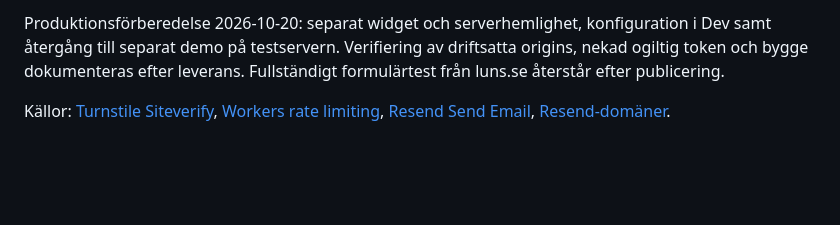
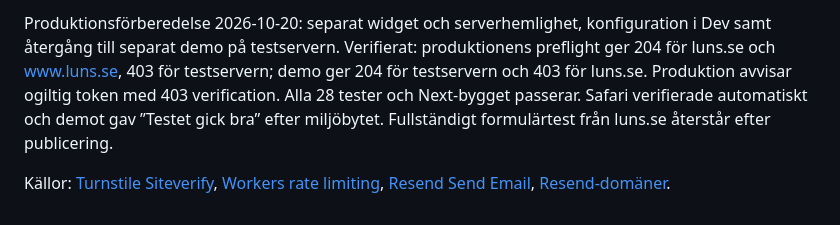
Before and after one commit to Henchibench/luns.se, a Markdown page: docs/kontakt.md, the part around the change. Drawn GitHub-style; blank space fills up the shorter version.

Commit message:
Record production readiness checks

```diff
--- a/docs/kontakt.md
+++ b/docs/kontakt.md
@@ -112,8 +112,12 @@ och Resend visade Delivered för mejlet till `luns.se@outlook.com` med ämnet
 
 Produktionsförberedelse 2026-10-20: separat widget och serverhemlighet,
 konfiguration i Dev samt återgång till separat demo på testservern.
-Verifiering av driftsatta origins, nekad ogiltig token och bygge dokumenteras
-efter leverans. Fullständigt formulärtest från luns.se återstår efter publicering.
+Verifierat: produktionens preflight ger 204 för luns.se och www.luns.se,
+403 för testservern; demo ger 204 för testservern och 403 för luns.se.
+Produktion avvisar ogiltig token med 403 verification. Alla 28 tester och
+Next-bygget passerar. Safari verifierade automatiskt och demot gav
+”Testet gick bra” efter miljöbytet. Fullständigt formulärtest från luns.se
+återstår efter publicering.
 
 Källor: [Turnstile Siteverify](https://developers.cloudflare.com/turnstile/get-started/server-side-validation/),
 [Workers rate limiting](https://developers.cloudflare.com/workers/runtime-apis/bindings/rate-limit/),
```
